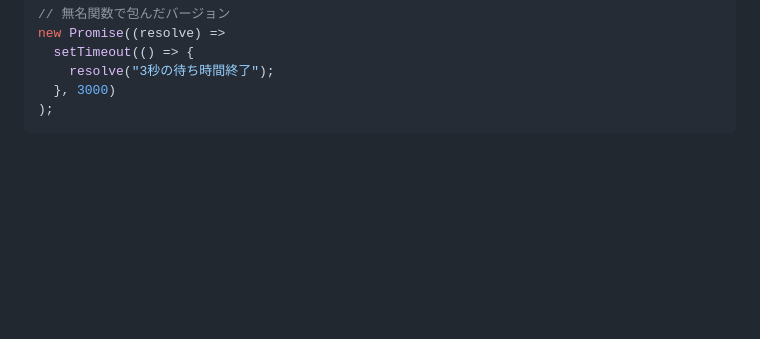
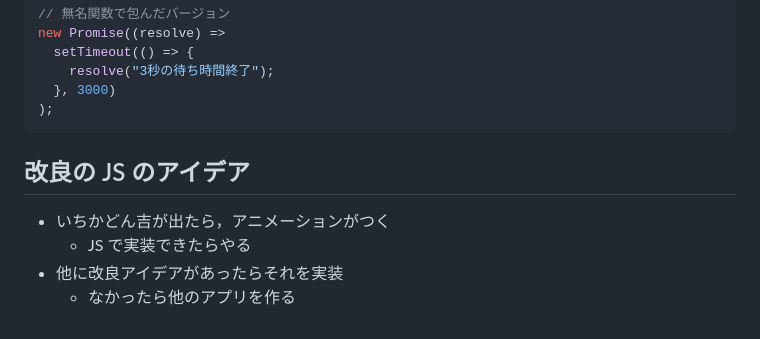
Before and after one commit to IchikaCoding/new-year-s-countdown, a Markdown page: memo.md, the part around the change. Drawn GitHub-style; blank space fills up the shorter version.

Commit message:
add(memo): 改良の JS のアイデアを追加

````diff
--- a/memo.md
+++ b/memo.md
@@ -200,3 +200,10 @@ new Promise((resolve) =>
   }, 3000)
 );
 ```
+
+## 改良の JS のアイデア
+
+- いちかどん吉が出たら，アニメーションがつく
+  - JS で実装できたらやる
+- 他に改良アイデアがあったらそれを実装
+  - なかったら他のアプリを作る
````
